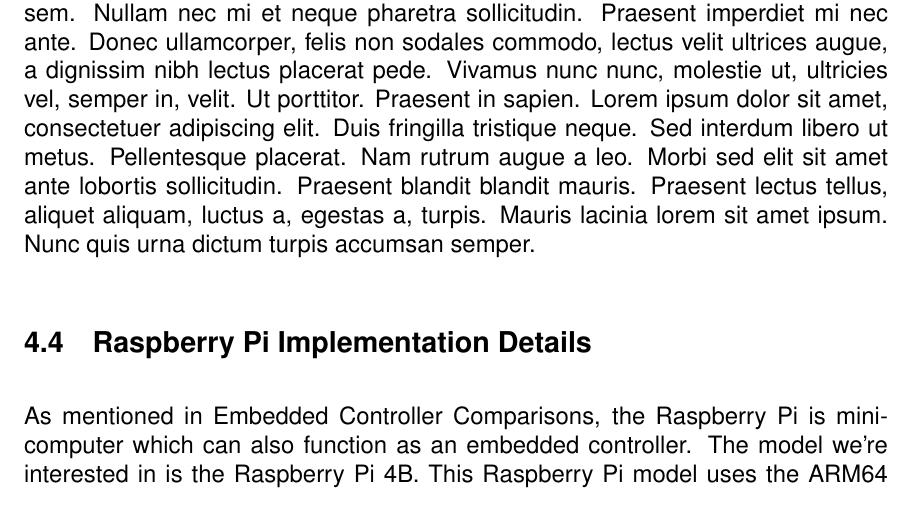
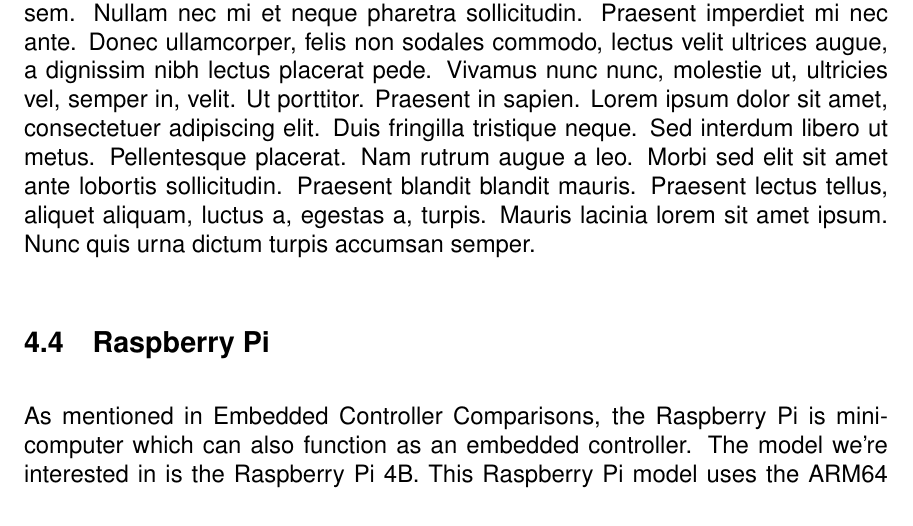
Before and after one commit to sam-sam98/MIDI-Autofill, a LaTeX document (final-design-document/finaldesigndoc.tex, which reads final-design-document/research.tex): part of page 7 of 14, cut so that both start at the same text. Compiled offline with pdfLaTeX.

Commit message:
Rename section to Raspberry Pi

```diff
--- a/final-design-document/research.tex
+++ b/final-design-document/research.tex
@@ -21,7 +21,7 @@
 
 \blindtext
 
-\subsection{Raspberry Pi Implementation Details}
+\subsection{Raspberry Pi}
 
 As mentioned in \nameref{sec:embedded_controllers}, the Raspberry Pi is mini-computer
 which can also function as an embedded controller. The model we're interested in is the
```
Also changed, not shown: final-design-document/finaldesigndoc.pdf.
